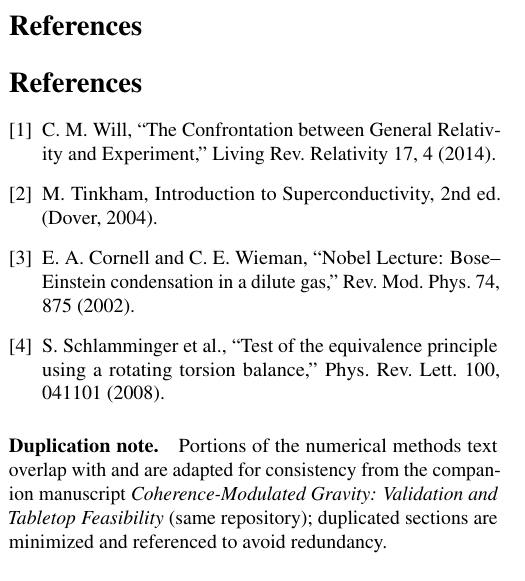
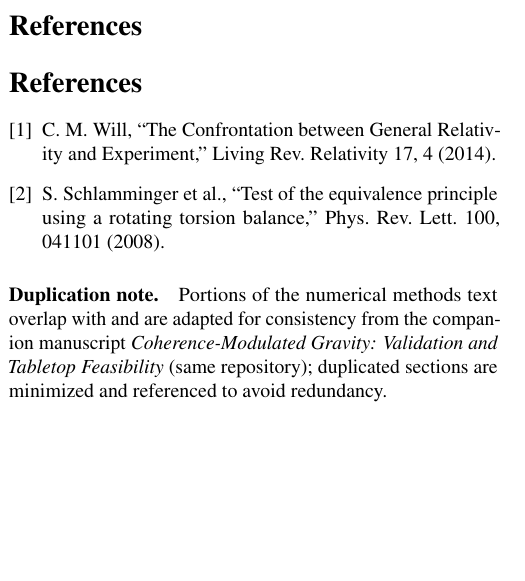
Before and after one commit to DawsonInstitute/coherence-gravity-coupling, a LaTeX paper (papers/null_results.tex): part of one column of page 4 of 6, cut so that both start at the same text, the shorter picture padded with empty space. Compiled offline with pdfLaTeX; a LaTeX package or settings file that is missing is left out.

Commit message:
Remove uncited references from null_results.tex bibliography
Trimmed bibliography to only essential references (Will 2014 for GR testing context, Schlamminger 2008 for torsion balance methodology). Removed Tinkham 2004 and Cornell 2002 as they were not cited in the text and not essential for a null results paper focused on computational methods and exclusion limits.

```diff
--- a/papers/null_results.tex
+++ b/papers/null_results.tex
@@ -180,8 +180,6 @@ We thank the NumPy/SciPy/Matplotlib communities. Computational resources: Intel
 \section*{References}
 \begin{thebibliography}{9}
 \bibitem{will2014} C. M. Will, ``The Confrontation between General Relativity and Experiment,'' Living Rev. Relativity 17, 4 (2014).
-\bibitem{tinkham2004} M. Tinkham, Introduction to Superconductivity, 2nd ed. (Dover, 2004).
-\bibitem{cornell2002} E. A. Cornell and C. E. Wieman, ``Nobel Lecture: Bose--Einstein condensation in a dilute gas,'' Rev. Mod. Phys. 74, 875 (2002).
 \bibitem{schlamminger2008} S. Schlamminger et al., ``Test of the equivalence principle using a rotating torsion balance,'' Phys. Rev. Lett. 100, 041101 (2008).
 \end{thebibliography}
 
```
